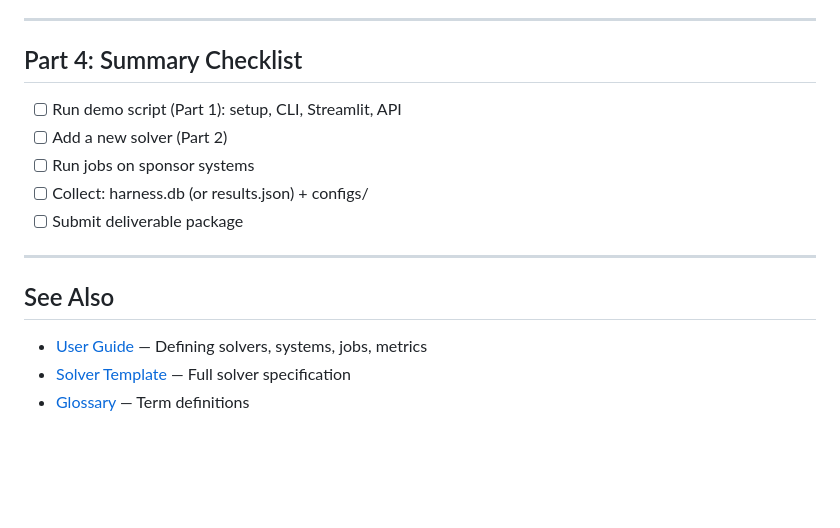
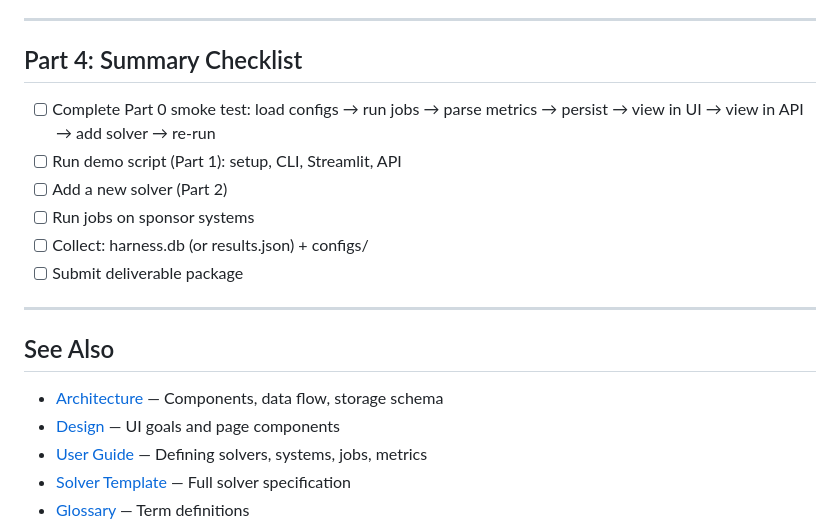
Before and after one commit to fractalclockwork/hpc-runner, a Markdown page: docs/demo_plan.md, the part around one of its changes. Rendered like a GitHub page; blank space fills up the shorter version.

```diff
--- a/docs/demo_plan.md
+++ b/docs/demo_plan.md
@@ -244,6 +274,7 @@ sponsor-results-YYYY-MM-DD/
 
 ## Part 4: Summary Checklist
 
+- [ ] Complete Part 0 smoke test: load configs → run jobs → parse metrics → persist → view in UI → view in API → add solver → re-run
 - [ ] Run demo script (Part 1): setup, CLI, Streamlit, API
 - [ ] Add a new solver (Part 2)
 - [ ] Run jobs on sponsor systems
@@ -254,6 +285,8 @@ sponsor-results-YYYY-MM-DD/
 
 ## See Also
 
+- [Architecture](architecture.md) — Components, data flow, storage schema
+- [Design](design.md) — UI goals and page components
 - [User Guide](user_guide.md) — Defining solvers, systems, jobs, metrics
 - [Solver Template](solver_template.md) — Full solver specification
 - [Glossary](glossary.md) — Term definitions
```
Also changed, not shown: other parts of docs/demo_plan.md (+30 -0 lines).
